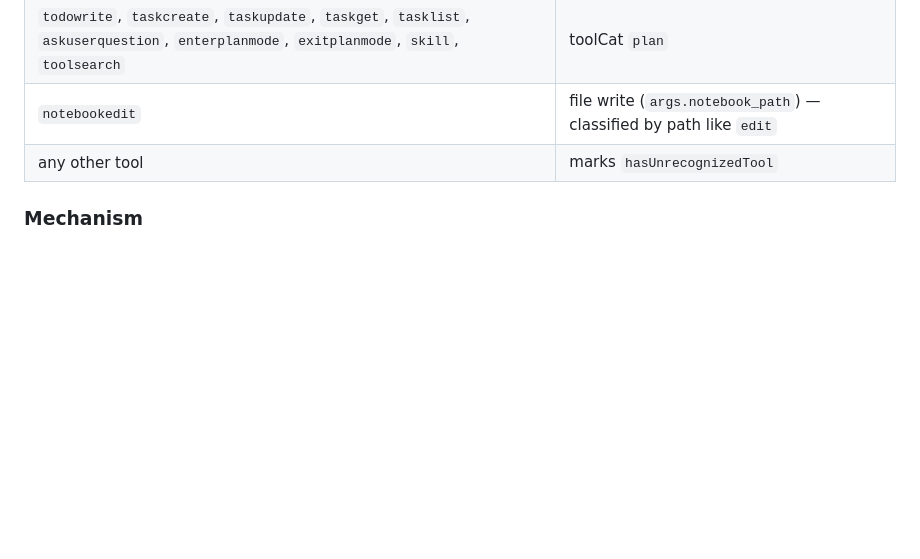
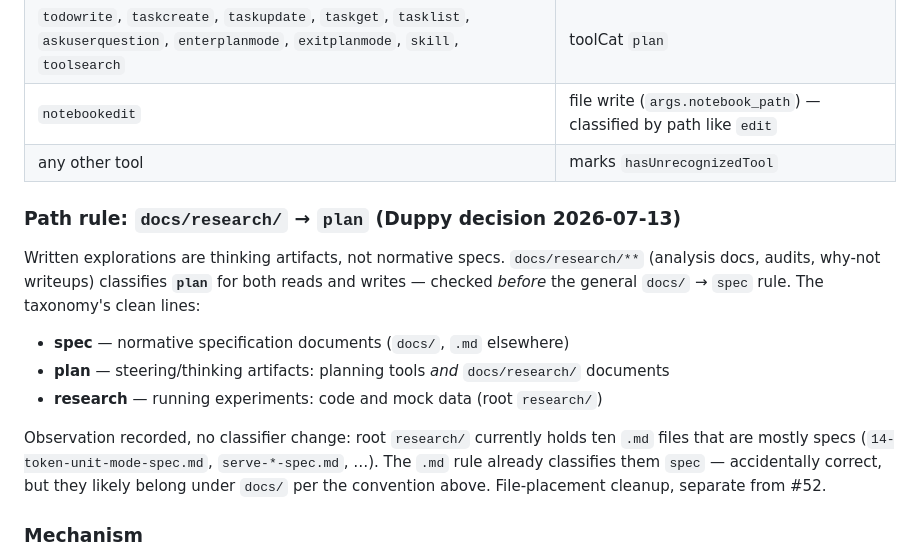
Before and after one commit to princess-pi/wtft, a Markdown page: docs/spec-52-finer-grain-categories.md, the part around the change. Drawn GitHub-style; blank space fills up the shorter version.

Commit message:
docs(wtft): Spec Draft amendment — docs/research/ path classifies plan, not spec (#52, Spec Draft) 👑π🐱

```diff
--- a/docs/spec-52-finer-grain-categories.md
+++ b/docs/spec-52-finer-grain-categories.md
@@ -74,6 +74,21 @@ and wired in Phase 3.
 | `notebookedit` | file write (`args.notebook_path`) — classified by path like `edit` |
 | any other tool | marks `hasUnrecognizedTool` |
 
+### Path rule: `docs/research/` → `plan` (Duppy decision 2026-07-13)
+
+Written explorations are thinking artifacts, not normative specs. `docs/research/**`
+(analysis docs, audits, why-not writeups) classifies **`plan`** for both reads and writes
+— checked *before* the general `docs/` → `spec` rule. The taxonomy's clean lines:
+
+- **spec** — normative specification documents (`docs/`, `.md` elsewhere)
+- **plan** — steering/thinking artifacts: planning tools *and* `docs/research/` documents
+- **research** — running experiments: code and mock data (root `research/`)
+
+Observation recorded, no classifier change: root `research/` currently holds ten `.md`
+files that are mostly specs (`14-token-unit-mode-spec.md`, `serve-*-spec.md`, …). The
+`.md` rule already classifies them `spec` — accidentally correct, but they likely belong
+under `docs/` per the convention above. File-placement cleanup, separate from #52.
+
 ### Mechanism
 
 - `Interaction` gains `toolCats?: Category[]` (populated at parse time, serialized to the tag
```
